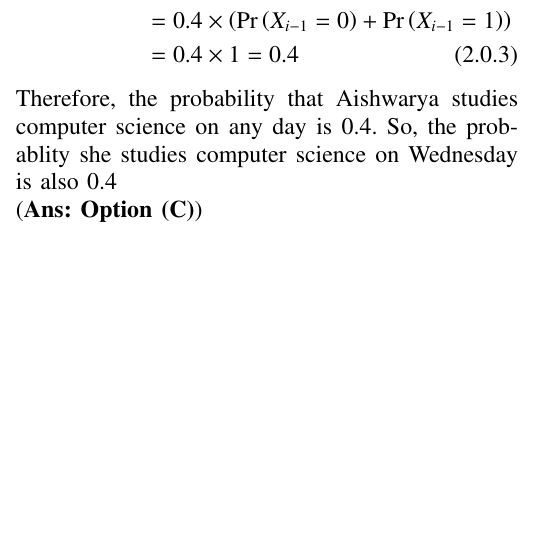
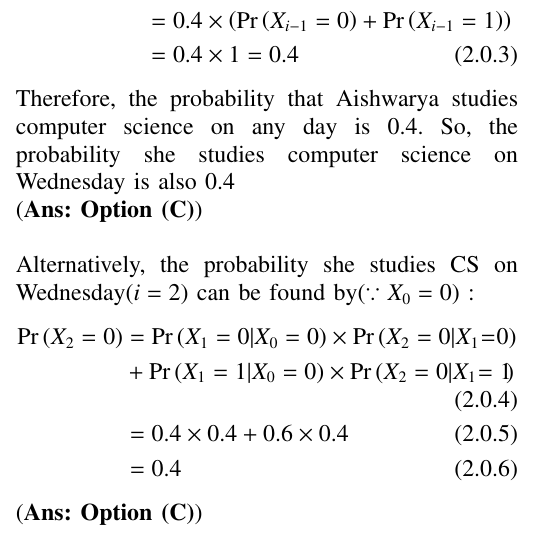
Before and after one commit to Taha-Adeel/Courses, a LaTeX problem sheet (Probability-and-RVs-AI1103/Assignment_3/Assignment3.tex): part of one column of the page, cut so that both start at the same text, the shorter picture padded with empty space. Compiled offline with pdfLaTeX.

Commit message:
Update Assignment3.tex

```diff
--- a/Probability-and-RVs-AI1103/Assignment_3/Assignment3.tex
+++ b/Probability-and-RVs-AI1103/Assignment_3/Assignment3.tex
@@ -179,6 +179,14 @@ Let the random variable $X_i \in \{ 0,1 \}$ , $i=0,1,2, \cdots$ represent her st
 &=0.4\times\left( \pr{ X_{i-1}=0}+\pr{ X_{i-1}=1} \right) \nonumber\\
 &=0.4 \times 1 = 0.4
 \end{align}
-Therefore, the probability that Aishwarya studies computer science on any day is $0.4$. So, the probablity she studies computer science on Wednesday is also 0.4\\
+Therefore, the probability that Aishwarya studies computer science on any day is $0.4$. So, the probability she studies computer science on Wednesday is also 0.4\\
+ (\textbf{Ans: Option (C)})\\
+\par Alternatively, the probability she studies CS on Wednesday($i=2$) can be found by($\because X_0=0$) :
+\begin{align}
+    \pr{X_2=0}&= \pr{X_1=0|X_0=0}\times \pr{X_2=0|X_1\hspace{-0.1cm}=\hspace{-0.1cm}0}\nonumber\\
+    &+  \pr{X_1=1|X_0=0}\times \pr{X_2=0|X_1\hspace{-0.1cm}=1\hspace{-0.1cm}}\\
+     &= 0.4\times 0.4 + 0.6\times0.4\\
+     &=0.4
+ \end{align}
  (\textbf{Ans: Option (C)})
 \end{document}
```
